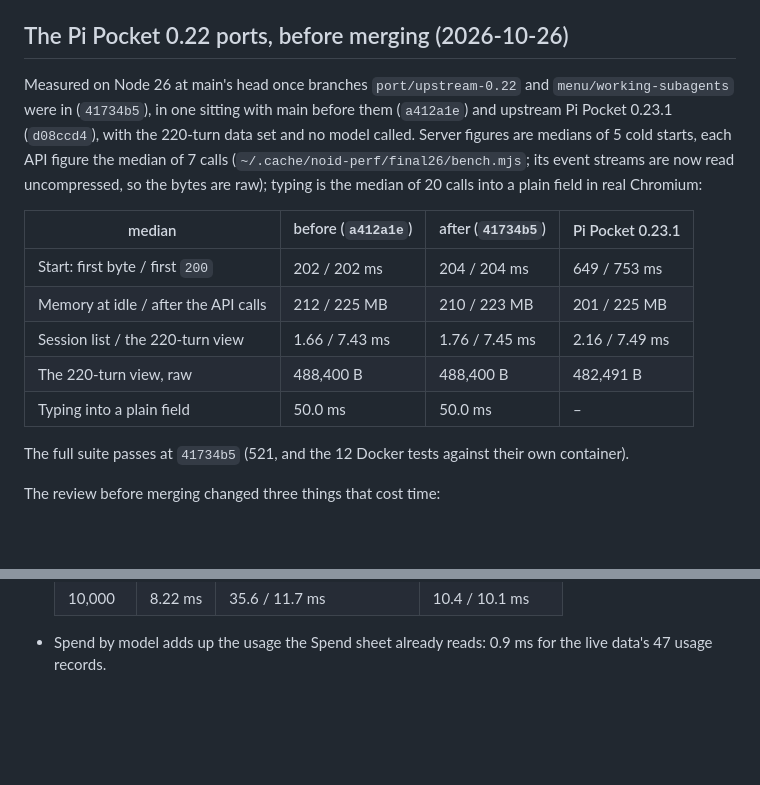
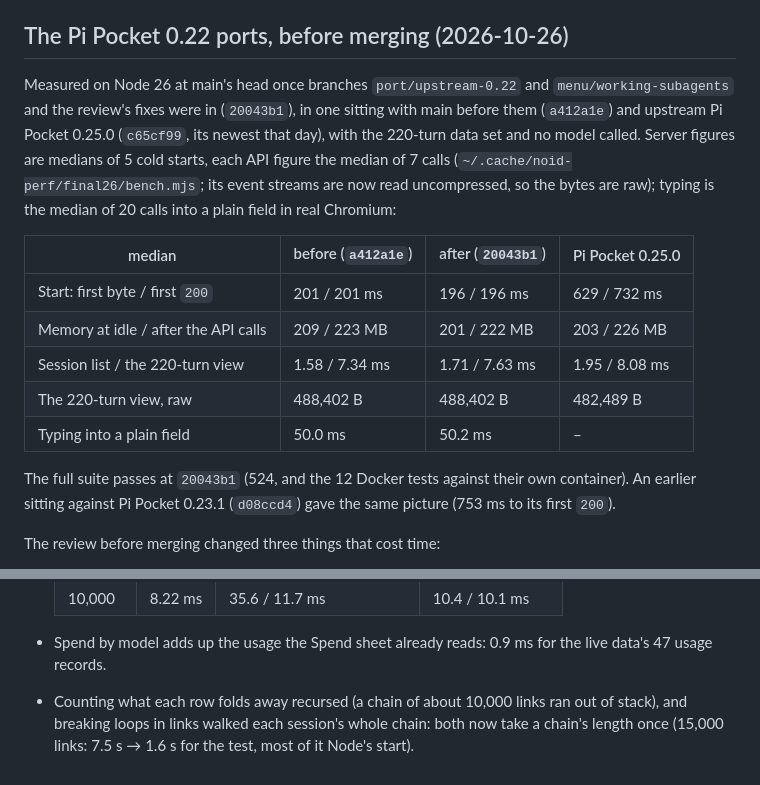
Before and after one commit to noid-one/noid-bot, a Markdown page: docs/design/performance.md, 2 parts joined by grey strips. GitHub-like rendering; blank space fills up the shorter version.

Commit message:
Performance: measured at main's final head against Pi Pocket 0.25.0
Co-Authored-By: Claude Opus 5.5 <noreply@anthropic.com>
Claude-Session: https://claude.ai/code/session_01BFEYgKEm8pNMrfkrPVUpiQ

```diff
--- a/docs/design/performance.md
+++ b/docs/design/performance.md
@@ -125,21 +125,22 @@ Tools and raw results (`bench2.mjs`, `bench-pwd.mjs`, `bench-rk.mjs`, `load.mjs`
 
 ## The Pi Pocket 0.22 ports, before merging (2026-10-26)
 
-Measured on Node 26 at main's head once branches `port/upstream-0.22` and `menu/working-subagents` were in (`41734b5`),
-in one sitting with main before them (`a412a1e`) and upstream Pi Pocket 0.23.1 (`d08ccd4`), with the 220-turn data set
-and no model called. Server figures are medians of 5 cold starts, each API figure the median of 7 calls
-(`~/.cache/noid-perf/final26/bench.mjs`; its event streams are now read uncompressed, so the bytes are raw); typing is
-the median of 20 calls into a plain field in real Chromium:
+Measured on Node 26 at main's head once branches `port/upstream-0.22` and `menu/working-subagents` and the review's
+fixes were in (`20043b1`), in one sitting with main before them (`a412a1e`) and upstream Pi Pocket 0.25.0 (`c65cf99`, its
+newest that day), with the 220-turn data set and no model called. Server figures are medians of 5 cold starts, each API
+figure the median of 7 calls (`~/.cache/noid-perf/final26/bench.mjs`; its event streams are now read uncompressed, so
+the bytes are raw); typing is the median of 20 calls into a plain field in real Chromium:
 
-| median                               | before (`a412a1e`) | after (`41734b5`) | Pi Pocket 0.23.1 |
+| median                               | before (`a412a1e`) | after (`20043b1`) | Pi Pocket 0.25.0 |
 | ------------------------------------ | ------------------ | ----------------- | ---------------- |
-| Start: first byte / first `200`      | 202 / 202 ms       | 204 / 204 ms      | 649 / 753 ms     |
-| Memory at idle / after the API calls | 212 / 225 MB       | 210 / 223 MB      | 201 / 225 MB     |
-| Session list / the 220-turn view     | 1.66 / 7.43 ms     | 1.76 / 7.45 ms    | 2.16 / 7.49 ms   |
-| The 220-turn view, raw               | 488,400 B          | 488,400 B         | 482,491 B        |
-| Typing into a plain field            | 50.0 ms            | 50.0 ms           | –                |
+| Start: first byte / first `200`      | 201 / 201 ms       | 196 / 196 ms      | 629 / 732 ms     |
+| Memory at idle / after the API calls | 209 / 223 MB       | 201 / 222 MB      | 203 / 226 MB     |
+| Session list / the 220-turn view     | 1.58 / 7.34 ms     | 1.71 / 7.63 ms    | 1.95 / 8.08 ms   |
+| The 220-turn view, raw               | 488,402 B          | 488,402 B         | 482,489 B        |
+| Typing into a plain field            | 50.0 ms            | 50.2 ms           | –                |
 
-The full suite passes at `41734b5` (521, and the 12 Docker tests against their own container).
+The full suite passes at `20043b1` (524, and the 12 Docker tests against their own container). An earlier sitting
+against Pi Pocket 0.23.1 (`d08ccd4`) gave the same picture (753 ms to its first `200`).
 
 The review before merging changed three things that cost time:
 
@@ -156,3 +157,6 @@ The review before merging changed three things that cost time:
     | 10,000   | 8.22 ms | 35.6 / 11.7 ms               | 10.4 / 10.1 ms    |
 
 - Spend by model adds up the usage the Spend sheet already reads: 0.9 ms for the live data's 47 usage records.
+- Counting what each row folds away recursed (a chain of about 10,000 links ran out of stack), and breaking loops in
+  links walked each session's whole chain: both now take a chain's length once (15,000 links: 7.5 s → 1.6 s for the
+  test, most of it Node's start).
```
